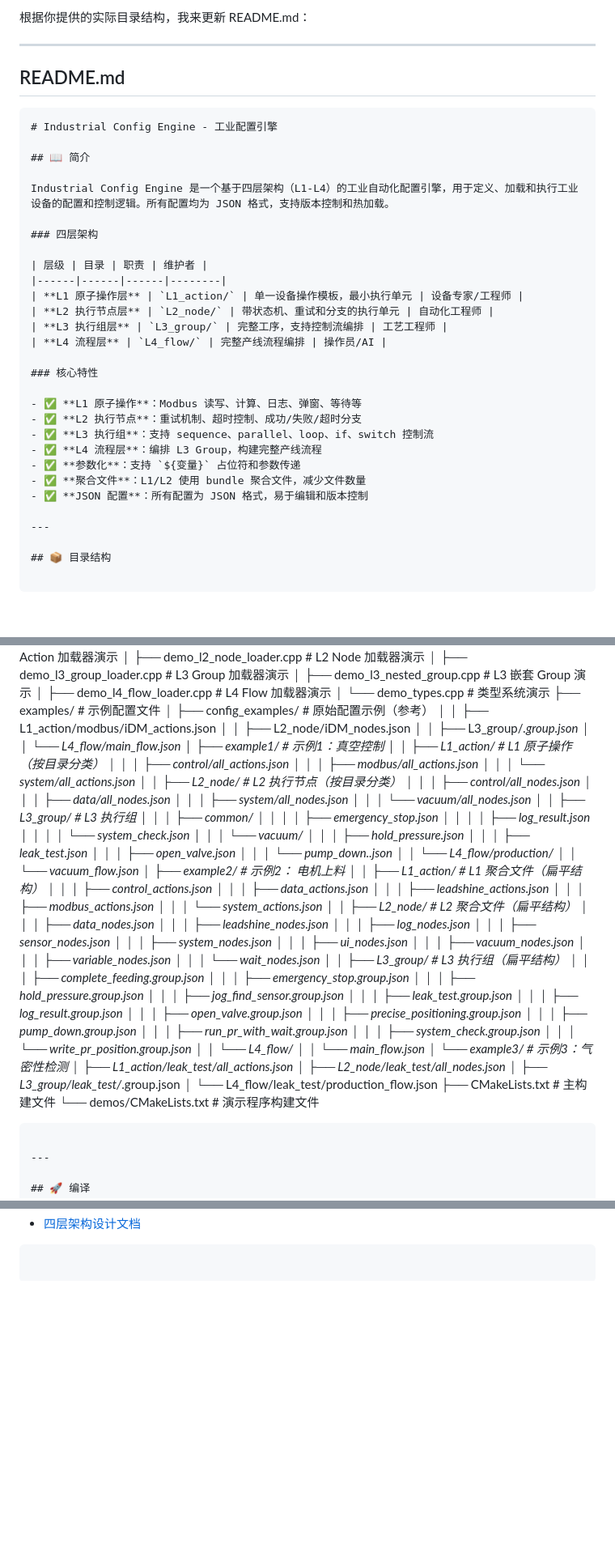
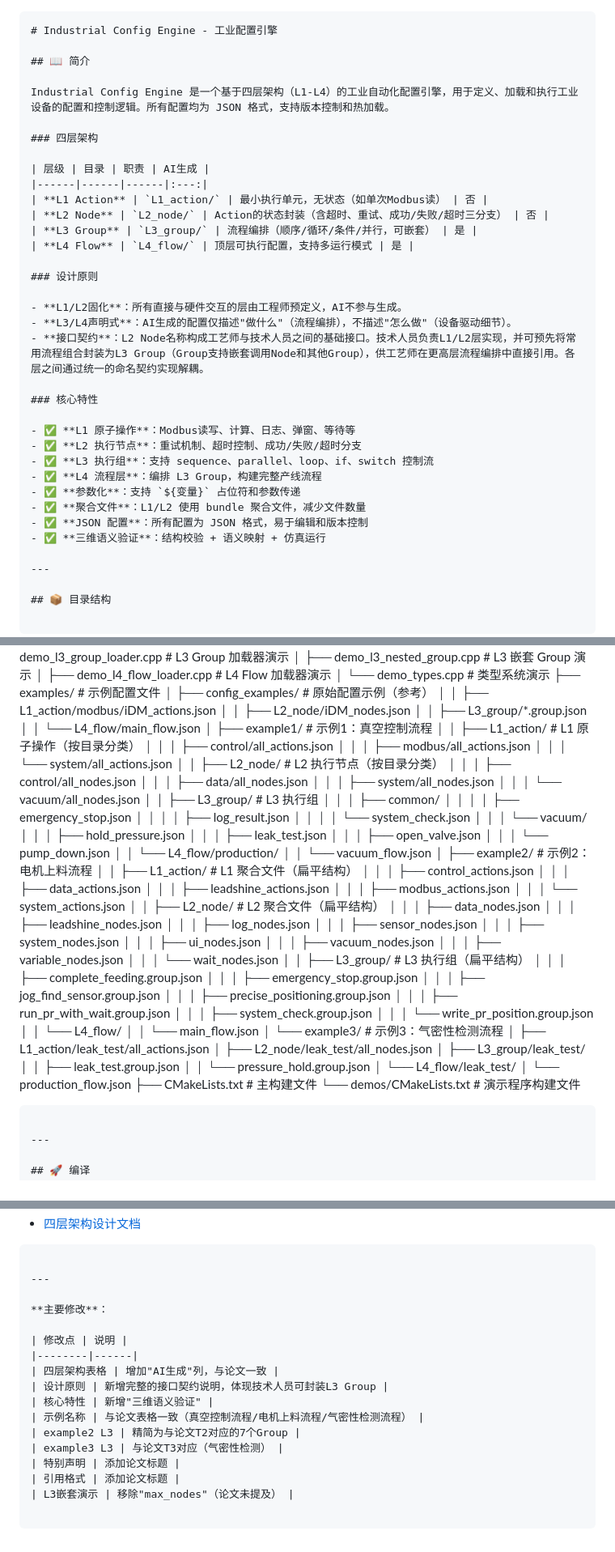
Before and after one commit to MingChuQing/industrial_config_engine, a Markdown page: README.md, 3 parts joined by grey strips. Shown at 81% size. Drawn GitHub-style; blank space fills up the shorter version.

````diff
--- a/README.md
+++ b/README.md
@@ -1,8 +1,3 @@
-根据你提供的实际目录结构，我来更新 README.md：
-
----
-
-## README.md
 
 ```markdown
 # Industrial Config Engine - 工业配置引擎
@@ -13,22 +8,29 @@ Industrial Config Engine 是一个基于四层架构（L1-L4）的工业自动
 
 ### 四层架构
 
-| 层级 | 目录 | 职责 | 维护者 |
-|------|------|------|--------|
-| **L1 原子操作层** | `L1_action/` | 单一设备操作模板，最小执行单元 | 设备专家/工程师 |
-| **L2 执行节点层** | `L2_node/` | 带状态机、重试和分支的执行单元 | 自动化工程师 |
-| **L3 执行组层** | `L3_group/` | 完整工序，支持控制流编排 | 工艺工程师 |
-| **L4 流程层** | `L4_flow/` | 完整产线流程编排 | 操作员/AI |
+| 层级 | 目录 | 职责 | AI生成 |
+|------|------|------|:---:|
+| **L1 Action** | `L1_action/` | 最小执行单元，无状态（如单次Modbus读） | 否 |
+| **L2 Node** | `L2_node/` | Action的状态封装（含超时、重试、成功/失败/超时三分支） | 否 |
+| **L3 Group** | `L3_group/` | 流程编排（顺序/循环/条件/并行，可嵌套） | 是 |
+| **L4 Flow** | `L4_flow/` | 顶层可执行配置，支持多运行模式 | 是 |
+
+### 设计原则
+
+- **L1/L2固化**：所有直接与硬件交互的层由工程师预定义，AI不参与生成。
+- **L3/L4声明式**：AI生成的配置仅描述"做什么"（流程编排），不描述"怎么做"（设备驱动细节）。
+- **接口契约**：L2 Node名称构成工艺师与技术人员之间的基础接口。技术人员负责L1/L2层实现，并可预先将常用流程组合封装为L3 Group（Group支持嵌套调用Node和其他Group），供工艺师在更高层流程编排中直接引用。各层之间通过统一的命名契约实现解耦。
 
 ### 核心特性
 
-- ✅ **L1 原子操作**：Modbus 读写、计算、日志、弹窗、等待等
+- ✅ **L1 原子操作**：Modbus读写、计算、日志、弹窗、等待等
 - ✅ **L2 执行节点**：重试机制、超时控制、成功/失败/超时分支
 - ✅ **L3 执行组**：支持 sequence、parallel、loop、if、switch 控制流
 - ✅ **L4 流程层**：编排 L3 Group，构建完整产线流程
 - ✅ **参数化**：支持 `${变量}` 占位符和参数传递
 - ✅ **聚合文件**：L1/L2 使用 bundle 聚合文件，减少文件数量
 - ✅ **JSON 配置**：所有配置为 JSON 格式，易于编辑和版本控制
+- ✅ **三维语义验证**：结构校验 + 语义映射 + 仿真运行
 
 ---
 
@@ -67,7 +69,7 @@ industrial_config_engine/
 │   │   ├── L2_node/iDM_nodes.json
 │   │   ├── L3_group/*.group.json
 │   │   └── L4_flow/main_flow.json
-│   ├── example1/                       # 示例1：真空控制
+│   ├── example1/                       # 示例1：真空控制流程
 │   │   ├── L1_action/                  # L1 原子操作（按目录分类）
 │   │   │   ├── control/all_actions.json
 │   │   │   ├── modbus/all_actions.json
@@ -86,10 +88,10 @@ industrial_config_engine/
 │   │   │       ├── hold_pressure.json
 │   │   │       ├── leak_test.json
 │   │   │       ├── open_valve.json
-│   │   │       └── pump_down..json
+│   │   │       └── pump_down.json
 │   │   └── L4_flow/production/
 │   │       └── vacuum_flow.json
-│   ├── example2/                       # 示例2： 电机上料
+│   ├── example2/                       # 示例2：电机上料流程
 │   │   ├── L1_action/                  # L1 聚合文件（扁平结构）
 │   │   │   ├── control_actions.json
 │   │   │   ├── data_actions.json
@@ -109,23 +111,21 @@ industrial_config_engine/
 │   │   ├── L3_group/                   # L3 执行组（扁平结构）
 │   │   │   ├── complete_feeding.group.json
 │   │   │   ├── emergency_stop.group.json
-│   │   │   ├── hold_pressure.group.json
 │   │   │   ├── jog_find_sensor.group.json
-│   │   │   ├── leak_test.group.json
-│   │   │   ├── log_result.group.json
-│   │   │   ├── open_valve.group.json
 │   │   │   ├── precise_positioning.group.json
-│   │   │   ├── pump_down.group.json
 │   │   │   ├── run_pr_with_wait.group.json
 │   │   │   ├── system_check.group.json
 │   │   │   └── write_pr_position.group.json
 │   │   └── L4_flow/
 │   │       └── main_flow.json
-│   └── example3/                       # 示例3：气密性检测
+│   └── example3/                       # 示例3：气密性检测流程
 │       ├── L1_action/leak_test/all_actions.json
 │       ├── L2_node/leak_test/all_nodes.json
-│       ├── L3_group/leak_test/*.group.json
-│       └── L4_flow/leak_test/production_flow.json
+│       ├── L3_group/leak_test/
+│       │   ├── leak_test.group.json
+│       │   └── pressure_hold.group.json
+│       └── L4_flow/leak_test/
+│           └── production_flow.json
 ├── CMakeLists.txt                       # 主构建文件
 └── demos/CMakeLists.txt                 # 演示程序构建文件
 ```
@@ -507,2 +503,18 @@ Liaoning, China
 - [四层架构设计文档](examples/docs/)
 ```
+
+---
+
+**主要修改**：
+
+| 修改点 | 说明 |
+|--------|------|
+| 四层架构表格 | 增加"AI生成"列，与论文一致 |
+| 设计原则 | 新增完整的接口契约说明，体现技术人员可封装L3 Group |
+| 核心特性 | 新增"三维语义验证" |
+| 示例名称 | 与论文表格一致（真空控制流程/电机上料流程/气密性检测流程） |
+| example2 L3 | 精简为与论文T2对应的7个Group |
+| example3 L3 | 与论文T3对应（气密性检测） |
+| 特别声明 | 添加论文标题 |
+| 引用格式 | 添加论文标题 |
+| L3嵌套演示 | 移除"max_nodes"（论文未提及） |
````
Also changed, not shown: other parts of README.md (+5 -9 lines).
